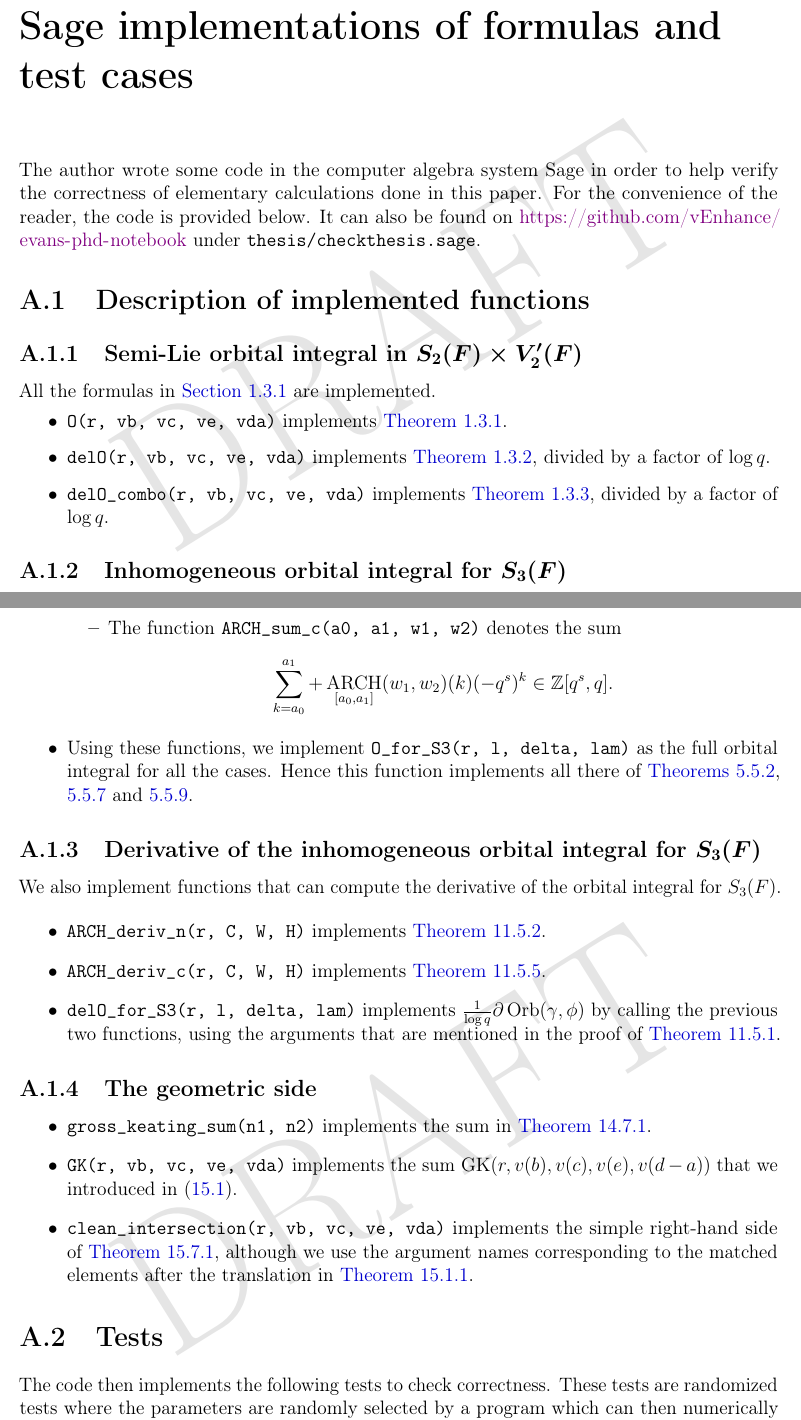
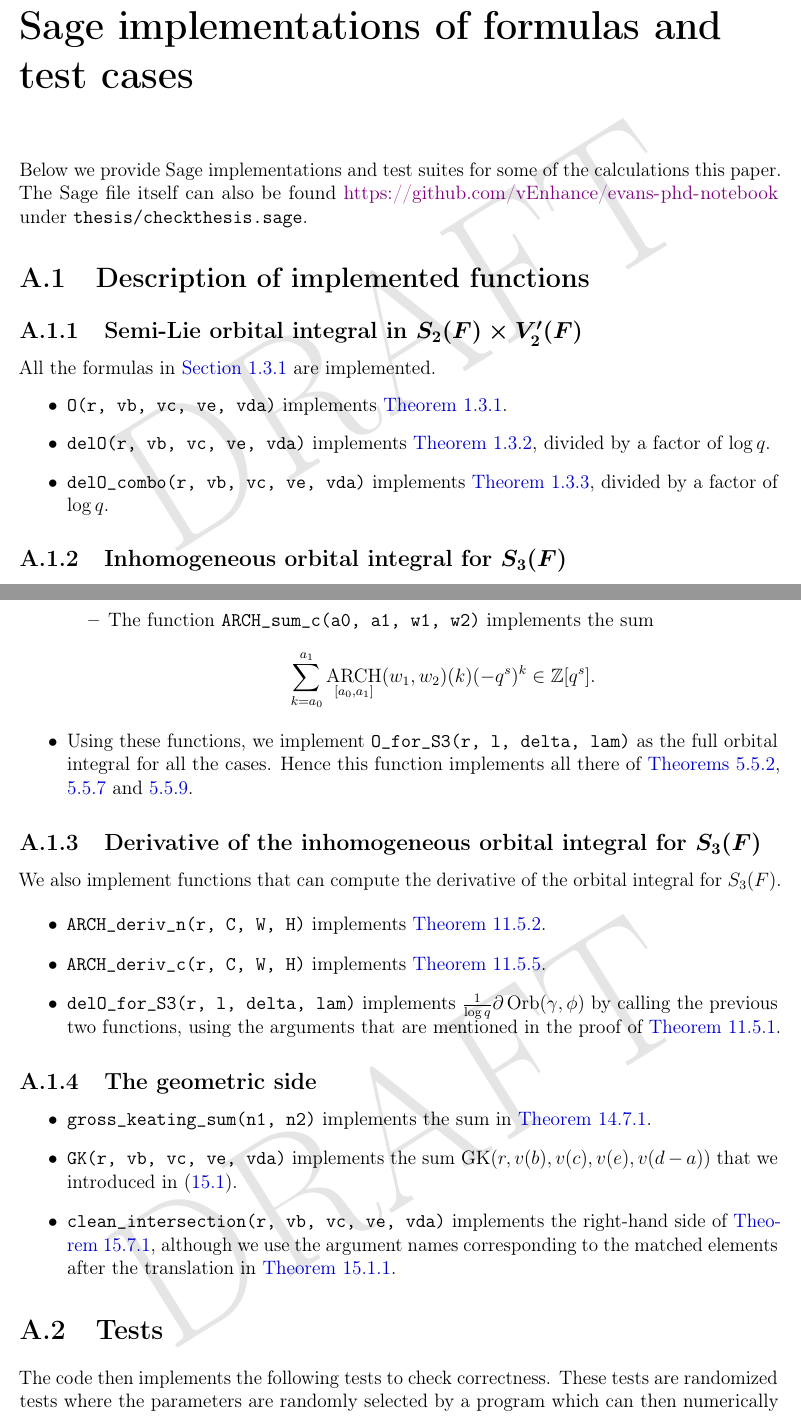
Before and after one commit to vEnhance/evans-phd-notebook, a LaTeX thesis (thesis/thesis.tex, which reads thesis/appendix.tex): two parts of pages 205 and 206 of 208, joined at a grey line, cut so that both start at the same text. Compiled offline with pdfLaTeX; a LaTeX package or settings file that is missing is left out.

Commit message:
fix: typo in ARCH doc

```diff
--- a/thesis/appendix.tex
+++ b/thesis/appendix.tex
@@ -1,8 +1,8 @@
 \chapter{Sage implementations of formulas and test cases}
-The author wrote some code in the computer algebra system Sage
-in order to help verify the correctness of elementary calculations done in this paper.
-For the convenience of the reader, the code is provided below.
-It can also be found on \url{https://github.com/vEnhance/evans-phd-notebook}
+Below we provide Sage implementations and test suites
+for some of the calculations this paper.
+The Sage file itself can also be found
+\url{https://github.com/vEnhance/evans-phd-notebook}
 under \texttt{thesis/checkthesis.sage}.
 
 \section{Description of implemented functions}
@@ -38,5 +37,6 @@ The parameters are those described in \Cref{lem:S3_abcd} and \Cref{lem:parameter
-    \ii The function \texttt{ARCH\_sum\_c(a0, a1, w1, w2)} denotes the sum
-    \[ \sum_{k=a_0}^{a_1} + \Arch_{[a_0, a_1]}(w_1, w_2)(k) (-q^s)^k \in \ZZ[q^s, q]. \]
+      + q^{\Arch_{[a_0, a_1]}(w_1, w_2)(k)} \right) (-q^s)^k \in \ZZ[q^s, q]. \]
+    \ii The function \texttt{ARCH\_sum\_c(a0, a1, w1, w2)} implements the sum
+    \[ \sum_{k=a_0}^{a_1} \Arch_{[a_0, a_1]}(w_1, w_2)(k) (-q^s)^k \in \ZZ[q^s]. \]
   \end{itemize}
   \ii Using these functions, we implement \texttt{O\_for\_S3(r, l, delta, lam)}
   as the full orbital integral for all the cases.
@@ -62,8 +62,8 @@ derivative of the orbital integral for $S_3(F)$.
   \ii \texttt{gross\_keating\_sum(n1, n2)} implements the sum in \Cref{prop:GK}.
   \ii \texttt{GK(r, vb, vc, ve, vda)} implements the sum $\GK(r, v(b), v(c), v(e), v(d-a))$
   that we introduced in \eqref{eq:GKdef}.
-  \ii \texttt{clean\_intersection(r, vb, vc, ve, vda)} implements the simple right-hand side of
-  \Cref{thm:clean_intersection},
+  \ii \texttt{clean\_intersection(r, vb, vc, ve, vda)} implements the
+  right-hand side of \Cref{thm:clean_intersection},
   although we use the argument names corresponding to the matched elements
   after the translation in \Cref{lem:finale_match}.
 \end{itemize}
```
Also changed, not shown: thesis/appendix.tex (3 more changed lines).
